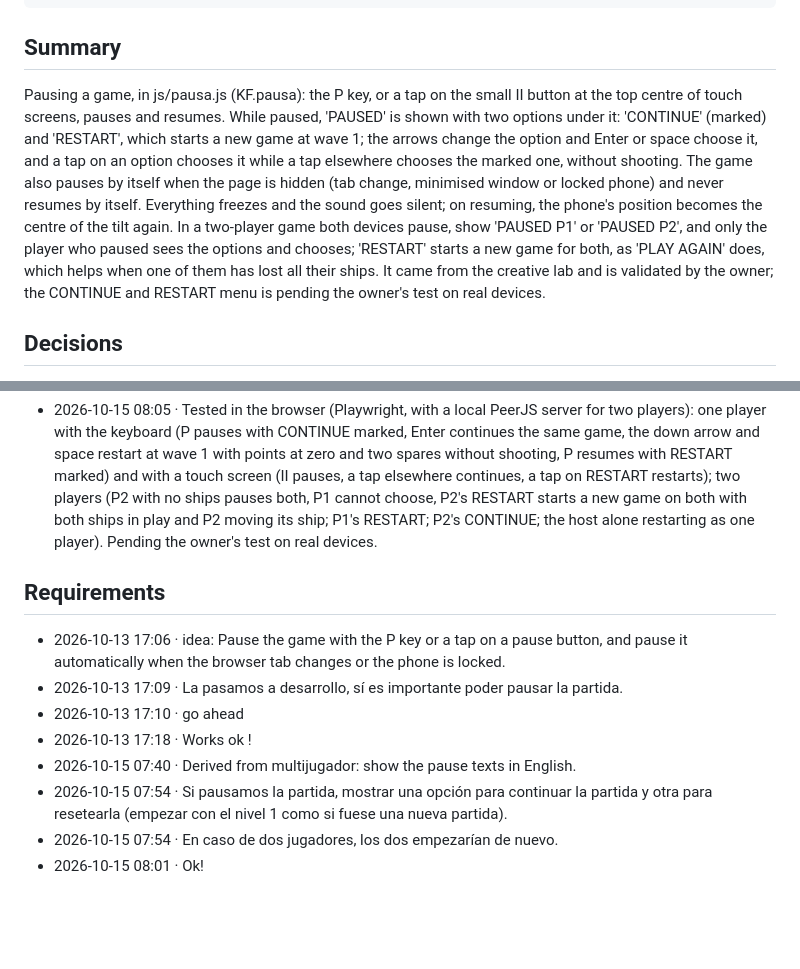
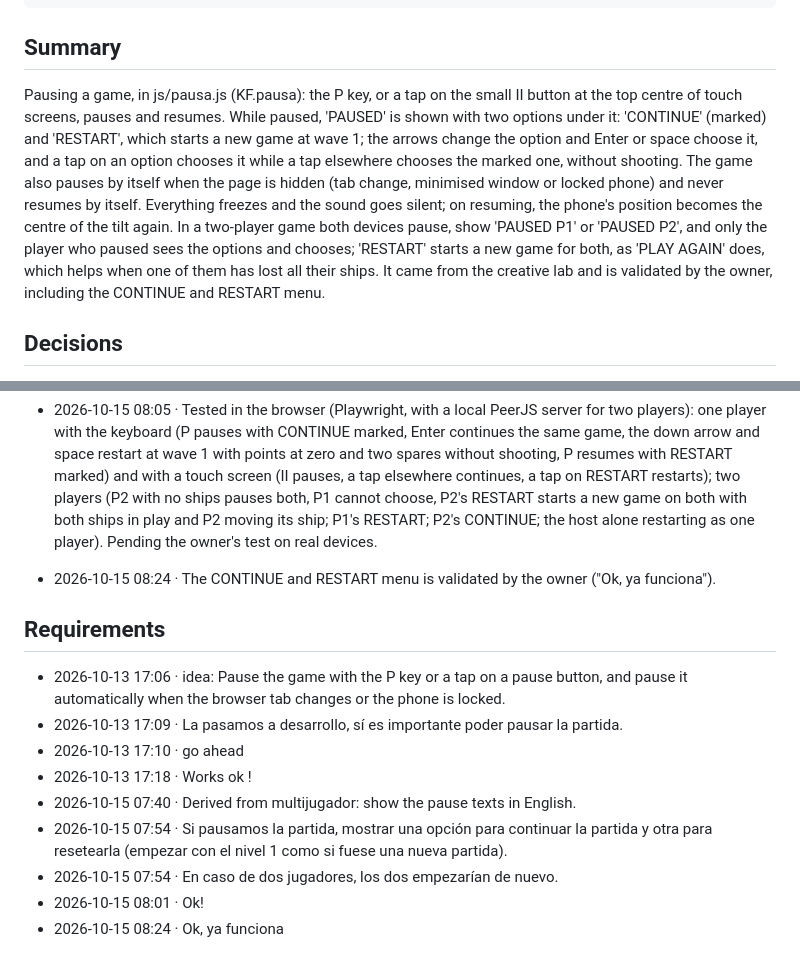
Before and after one commit to DinamicaTech/KillerFlies, a Markdown page: docs/partida/pausa.md, 2 parts joined by grey strips. Rendered like a GitHub page; blank space fills up the shorter version.

Commit message:
Pause: CONTINUE and RESTART validated by the owner (#63)
Claude-Session: https://claude.ai/code/session_01XTuDg2J7k8VgcVPBShTNoy

Co-authored-by: Claude <noreply@anthropic.com>

```diff
--- a/docs/partida/pausa.md
+++ b/docs/partida/pausa.md
@@ -7,7 +7,7 @@ threads:
   - Continue or restart | https://claude.ai/code/project/chan_01GmFabmbZMkMrshz1aTJxzL?thread=cmsg_01GmFabmbZMkMrshz1aTJxzL9E2JQbeitVhAUHzFtDxwf5
 ---
 ## Summary
-Pausing a game, in js/pausa.js (KF.pausa): the P key, or a tap on the small II button at the top centre of touch screens, pauses and resumes. While paused, 'PAUSED' is shown with two options under it: 'CONTINUE' (marked) and 'RESTART', which starts a new game at wave 1; the arrows change the option and Enter or space choose it, and a tap on an option chooses it while a tap elsewhere chooses the marked one, without shooting. The game also pauses by itself when the page is hidden (tab change, minimised window or locked phone) and never resumes by itself. Everything freezes and the sound goes silent; on resuming, the phone's position becomes the centre of the tilt again. In a two-player game both devices pause, show 'PAUSED P1' or 'PAUSED P2', and only the player who paused sees the options and chooses; 'RESTART' starts a new game for both, as 'PLAY AGAIN' does, which helps when one of them has lost all their ships. It came from the creative lab and is validated by the owner; the CONTINUE and RESTART menu is pending the owner's test on real devices.
+Pausing a game, in js/pausa.js (KF.pausa): the P key, or a tap on the small II button at the top centre of touch screens, pauses and resumes. While paused, 'PAUSED' is shown with two options under it: 'CONTINUE' (marked) and 'RESTART', which starts a new game at wave 1; the arrows change the option and Enter or space choose it, and a tap on an option chooses it while a tap elsewhere chooses the marked one, without shooting. The game also pauses by itself when the page is hidden (tab change, minimised window or locked phone) and never resumes by itself. Everything freezes and the sound goes silent; on resuming, the phone's position becomes the centre of the tilt again. In a two-player game both devices pause, show 'PAUSED P1' or 'PAUSED P2', and only the player who paused sees the options and chooses; 'RESTART' starts a new game for both, as 'PLAY AGAIN' does, which helps when one of them has lost all their ships. It came from the creative lab and is validated by the owner, including the CONTINUE and RESTART menu.
 
 ## Decisions
 - 2026-10-13 17:06 · Created in the creative lab as an idea to debate, one of nine improvements proposed by Claude and accepted by the owner.
@@ -28,6 +28,8 @@ Pausing a game, in js/pausa.js (KF.pausa): the P key, or a tap on the small II b
 - 2026-10-15 08:05 · Two-player game: a pause pauses both devices, which show 'PAUSED P1' or 'PAUSED P2' (who paused); only that player sees the options and can choose, on their device. 'RESTART' starts a new game for both with the same P1 and P2, as 'PLAY AGAIN' does (multijugador): the host starts it at once; the guest asks the host for it in every message until the new game arrives. The pause ends on both devices. Every message between the devices carries who paused (z, 0 if nobody) and a version number (zv) that grows with each change; the newest wins, and on a tie the host's. If the player who paused leaves (the host carries on alone after 30 seconds, or the guest returns to the menu), the pause ends. While a page is hidden its game loop stops, so it keeps sending one message per second, so that the other player does not take the connection as lost (browsers may slow that timer down further after several minutes hidden, and then the disconnection rule of multijugador applies).
 - 2026-10-15 08:05 · Tested in the browser (Playwright, with a local PeerJS server for two players): one player with the keyboard (P pauses with CONTINUE marked, Enter continues the same game, the down arrow and space restart at wave 1 with points at zero and two spares without shooting, P resumes with RESTART marked) and with a touch screen (II pauses, a tap elsewhere continues, a tap on RESTART restarts); two players (P2 with no ships pauses both, P1 cannot choose, P2's RESTART starts a new game on both with both ships in play and P2 moving its ship; P1's RESTART; P2's CONTINUE; the host alone restarting as one player). Pending the owner's test on real devices.
 
+- 2026-10-15 08:24 · The CONTINUE and RESTART menu is validated by the owner ("Ok, ya funciona").
+
 ## Requirements
 - 2026-10-13 17:06 · idea: Pause the game with the P key or a tap on a pause button, and pause it automatically when the browser tab changes or the phone is locked.
 - 2026-10-13 17:09 · La pasamos a desarrollo, sí es importante poder pausar la partida.
@@ -37,3 +39,4 @@ Pausing a game, in js/pausa.js (KF.pausa): the P key, or a tap on the small II b
 - 2026-10-15 07:54 · Si pausamos la partida, mostrar una opción para continuar la partida y otra para resetearla (empezar con el nivel 1 como si fuese una nueva partida).
 - 2026-10-15 07:54 · En caso de dos jugadores, los dos empezarían de nuevo.
 - 2026-10-15 08:01 · Ok!
+- 2026-10-15 08:24 · Ok, ya funciona
```
Also changed, not shown: docs/.index.md (+1 -1 lines).
